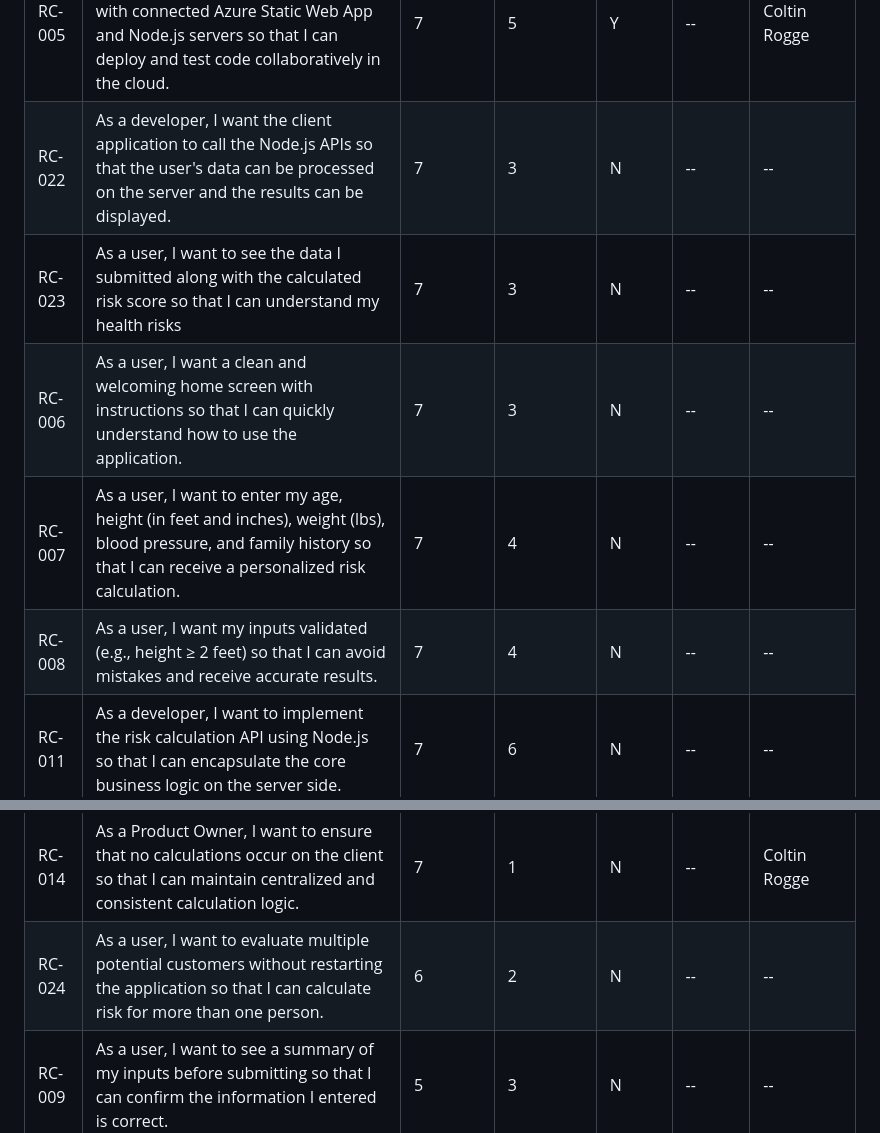
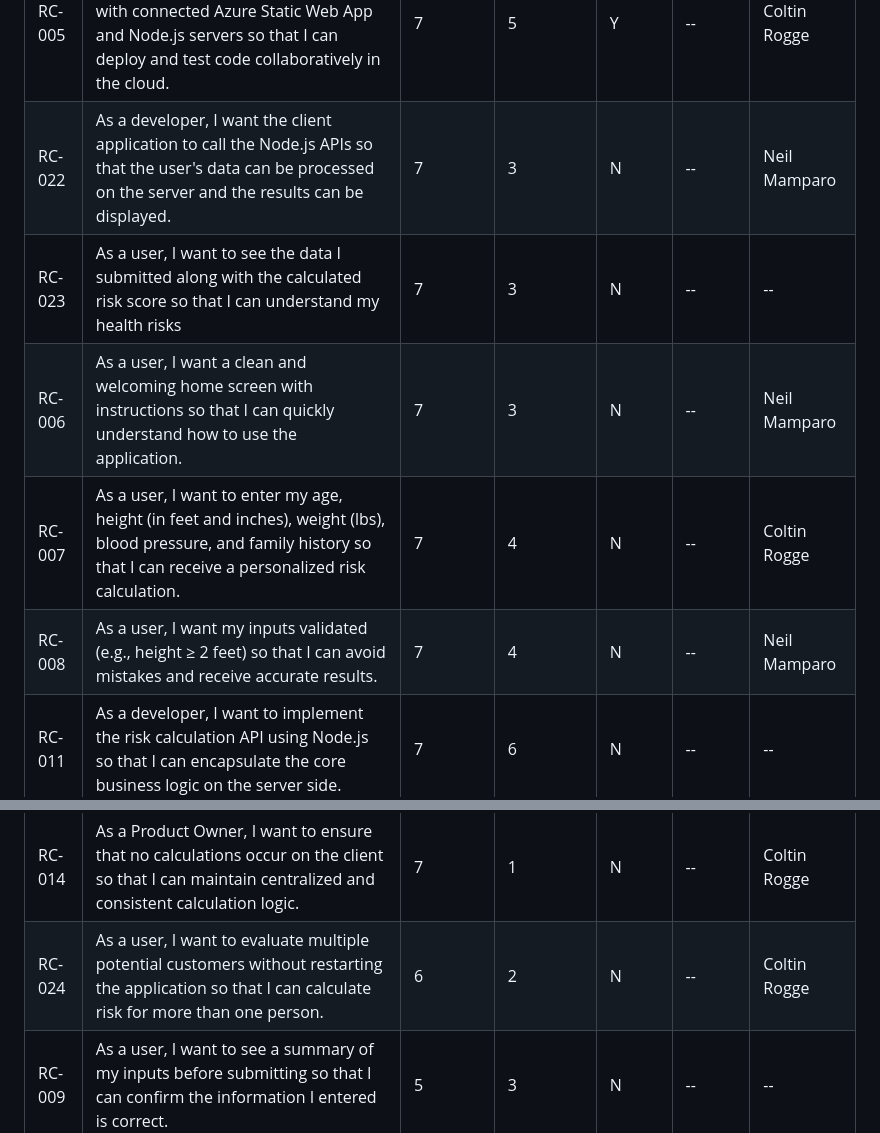
Before and after one commit to coltin14/Health-Insurance-Risk-Calc-Server-backlog, a Markdown page: backlogs/sprint-04-backlog.md, 2 parts joined by grey strips. Rendered like a GitHub page.

Commit message:
Update assignees for backlog items in sprint 04

```diff
--- a/backlogs/sprint-04-backlog.md
+++ b/backlogs/sprint-04-backlog.md
@@ -25,15 +25,15 @@ Sprint 4 Backlog:
 | RC-003 | As a Scrum Master, I want to facilitate Sprint Planning and story commitment so that I can help the team work with focus and alignment. | 8 | 2 | Y | -- | Neil Mamparo |
 | RC-002 | As a Product Owner, I want to manage the backlogs and focus on the Minimum Viable Product (MVP) and prioritize stories so that I can deliver value to users by the end of the sprint. | 8 | 2 | Y | -- | Coltin Rogge |
 | RC-005 | As a developer, I want to set up GitHub client and server repositories along with connected Azure Static Web App and Node.js servers so that I can deploy and test code collaboratively in the cloud. | 7 | 5 | Y | -- | Coltin Rogge |
-| RC-022 | As a developer, I want the client application to call the Node.js APIs so that the user's data can be processed on the server and the results can be displayed. | 7 | 3 | N | -- | -- |
+| RC-022 | As a developer, I want the client application to call the Node.js APIs so that the user's data can be processed on the server and the results can be displayed. | 7 | 3 | N | -- | Neil Mamparo |
 | RC-023 | As a user, I want to see the data I submitted along with the calculated risk score so that I can understand my health risks | 7 | 3 | N | -- | -- |
-| RC-006 | As a user, I want a clean and welcoming home screen with instructions so that I can quickly understand how to use the application. | 7 | 3 | N | -- | -- |
-| RC-007 | As a user, I want to enter my age, height (in feet and inches), weight (lbs), blood pressure, and family history so that I can receive a personalized risk calculation. | 7 | 4 | N | -- | -- |
-| RC-008 | As a user, I want my inputs validated (e.g., height ≥ 2 feet) so that I can avoid mistakes and receive accurate results. | 7 | 4 | N | -- | -- |
+| RC-006 | As a user, I want a clean and welcoming home screen with instructions so that I can quickly understand how to use the application. | 7 | 3 | N | -- | Neil Mamparo |
+| RC-007 | As a user, I want to enter my age, height (in feet and inches), weight (lbs), blood pressure, and family history so that I can receive a personalized risk calculation. | 7 | 4 | N | -- | Coltin Rogge |
+| RC-008 | As a user, I want my inputs validated (e.g., height ≥ 2 feet) so that I can avoid mistakes and receive accurate results. | 7 | 4 | N | -- | Neil Mamparo |
 | RC-011 | As a developer, I want to implement the risk calculation API using Node.js so that I can encapsulate the core business logic on the server side. | 7 | 6 | N | -- | -- |
 | RC-012 | As a developer, I want to write at least one Node.js API and commit to GitHub so that I can contribute to server-side functionality and maintain traceable commits. (one story per team member) | 7 | 3 | N | -- | -- |
 | RC-014 | As a Product Owner, I want to ensure that no calculations occur on the client so that I can maintain centralized and consistent calculation logic. | 7 | 1 | N | -- | Coltin Rogge |
-| RC-024 | As a user, I want to evaluate multiple potential customers without restarting the application so that I can calculate risk for more than one person. | 6 | 2 | N | -- | -- |
+| RC-024 | As a user, I want to evaluate multiple potential customers without restarting the application so that I can calculate risk for more than one person. | 6 | 2 | N | -- | Coltin Rogge |
 | RC-009 | As a user, I want to see a summary of my inputs before submitting so that I can confirm the information I entered is correct. | 5 | 3 | N | -- | -- |
 | RC-015 | As a developer, I want to deploy the client as an Azure static website so that I can provide users with a fast and accessible frontend. | 5 | 3 | Y | -- | -- |
 | RC-010 | As a client, I want to call a “ping” API to wake the servers on load, ensuring the backend is responsive when needed. | 5 | 2 | N | -- | -- |
```
